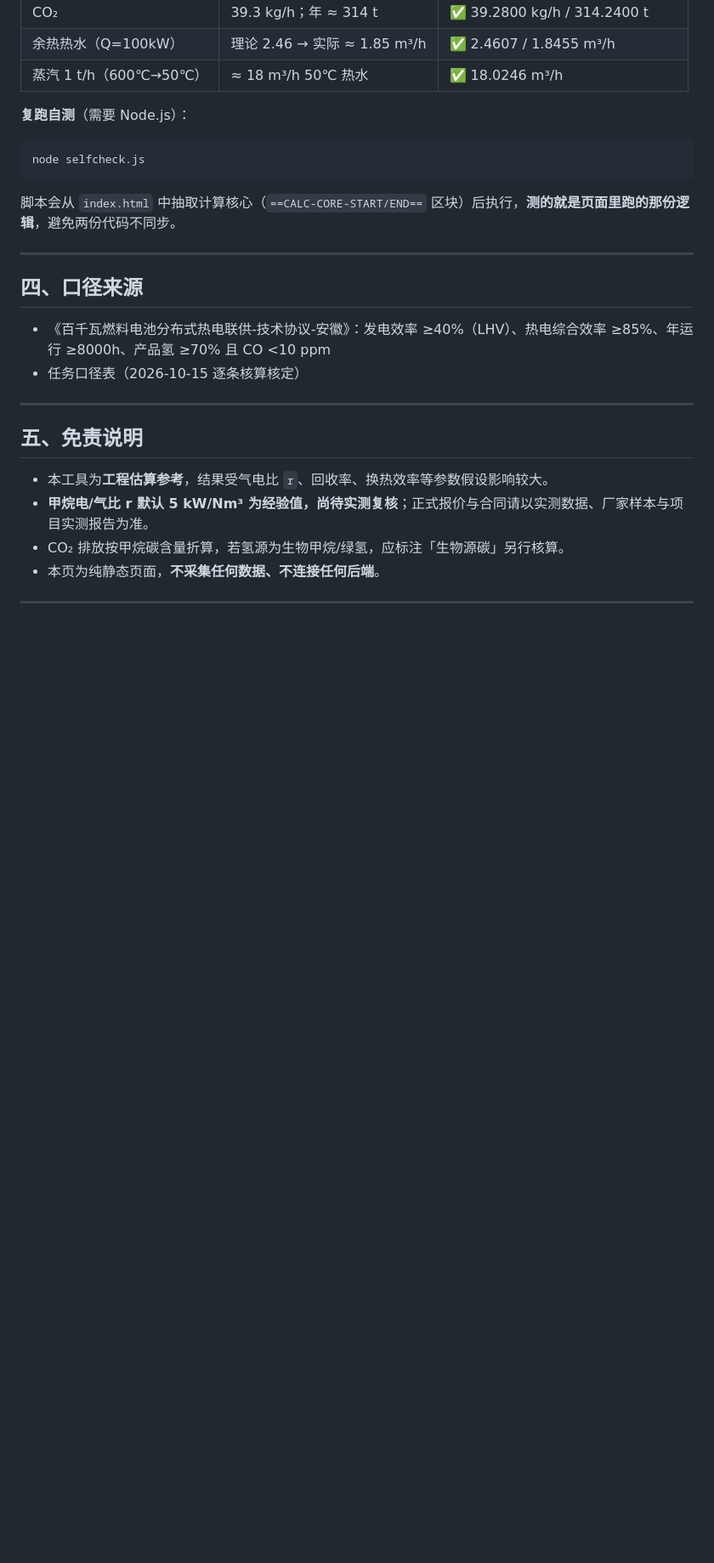
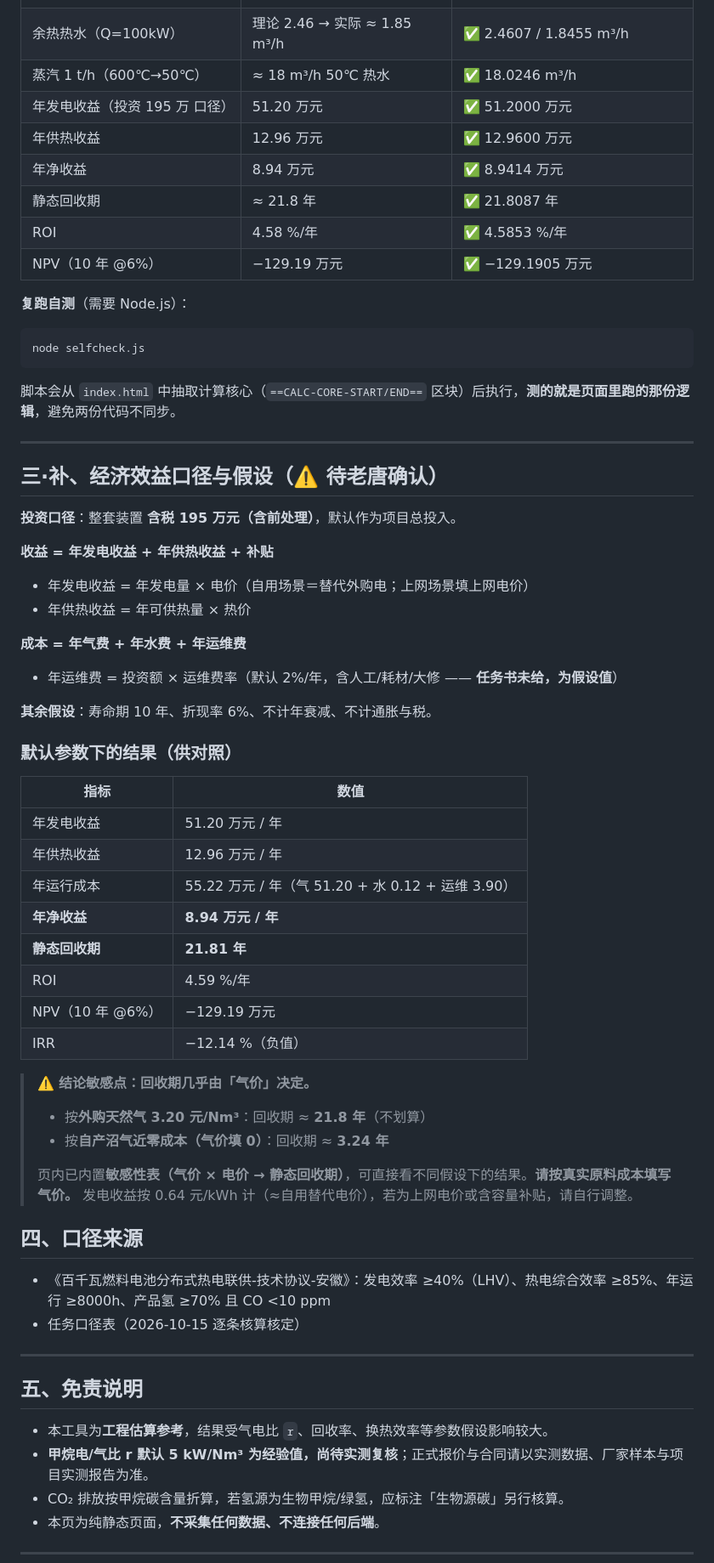
Before and after one commit to JeefTang/DESS-Calc, a Markdown page: README.md, the part around one of its changes. Shown at 85% size. Drawn GitHub-style; blank space fills up the shorter version.

Commit message:
update: README.md（经济效益模块）

```diff
--- a/README.md
+++ b/README.md
@@ -123,6 +142,12 @@
 | CO₂ | 39.3 kg/h；年 ≈ 314 t | ✅ 39.2800 kg/h / 314.2400 t |
 | 余热热水（Q=100kW） | 理论 2.46 → 实际 ≈ 1.85 m³/h | ✅ 2.4607 / 1.8455 m³/h |
 | 蒸汽 1 t/h（600℃→50℃） | ≈ 18 m³/h 50℃ 热水 | ✅ 18.0246 m³/h |
+| 年发电收益（投资 195 万 口径） | 51.20 万元 | ✅ 51.2000 万元 |
+| 年供热收益 | 12.96 万元 | ✅ 12.9600 万元 |
+| 年净收益 | 8.94 万元 | ✅ 8.9414 万元 |
+| 静态回收期 | ≈ 21.8 年 | ✅ 21.8087 年 |
+| ROI | 4.58 %/年 | ✅ 4.5853 %/年 |
+| NPV（10 年 @6%） | −129.19 万元 | ✅ −129.1905 万元 |
 
 **复跑自测**（需要 Node.js）：
 
@@ -133,6 +158,39 @@ node selfcheck.js
 脚本会从 `index.html` 中抽取计算核心（`==CALC-CORE-START/END==` 区块）后执行，**测的就是页面里跑的那份逻辑**，避免两份代码不同步。
 
 ---
+
+## 三·补、经济效益口径与假设（⚠️ 待老唐确认）
+
+**投资口径**：整套装置 **含税 195 万元（含前处理）**，默认作为项目总投入。
+
+**收益 = 年发电收益 + 年供热收益 + 补贴**
+- 年发电收益 = 年发电量 × 电价（自用场景＝替代外购电；上网场景填上网电价）
+- 年供热收益 = 年可供热量 × 热价
+
+**成本 = 年气费 + 年水费 + 年运维费**
+- 年运维费 = 投资额 × 运维费率（默认 2%/年，含人工/耗材/大修 —— **任务书未给，为假设值**）
+
+**其余假设**：寿命期 10 年、折现率 6%、不计年衰减、不计通胀与税。
+
+### 默认参数下的结果（供对照）
+
+| 指标 | 数值 |
+|---|---|
+| 年发电收益 | 51.20 万元 / 年 |
+| 年供热收益 | 12.96 万元 / 年 |
+| 年运行成本 | 55.22 万元 / 年（气 51.20 + 水 0.12 + 运维 3.90）|
+| **年净收益** | **8.94 万元 / 年** |
+| **静态回收期** | **21.81 年** |
+| ROI | 4.59 %/年 |
+| NPV（10 年 @6%） | −129.19 万元 |
+| IRR | −12.14 %（负值） |
+
+> ⚠️ **结论敏感点：回收期几乎由「气价」决定。**
+> - 按**外购天然气 3.20 元/Nm³**：回收期 ≈ **21.8 年**（不划算）
+> - 按**自产沼气近零成本（气价填 0）**：回收期 ≈ **3.24 年**
+>
+> 页内已内置**敏感性表（气价 × 电价 → 静态回收期）**，可直接看不同假设下的结果。**请按真实原料成本填写气价。**
+> 发电收益按 0.64 元/kWh 计（≈自用替代电价），若为上网电价或含容量补贴，请自行调整。
 
 ## 四、口径来源
 
```
Also changed, not shown: other parts of README.md (+24 -0 lines).
